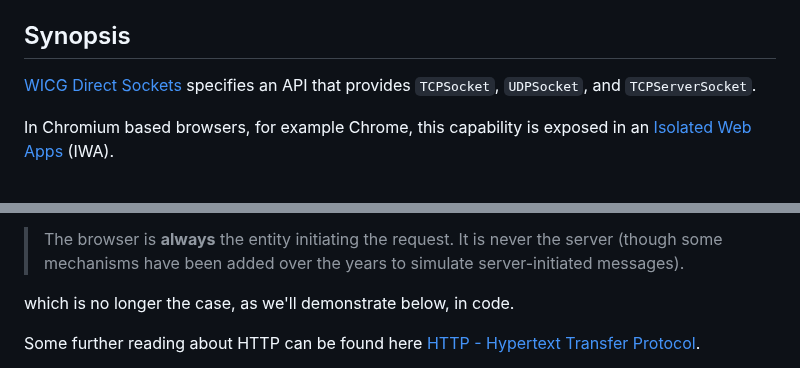
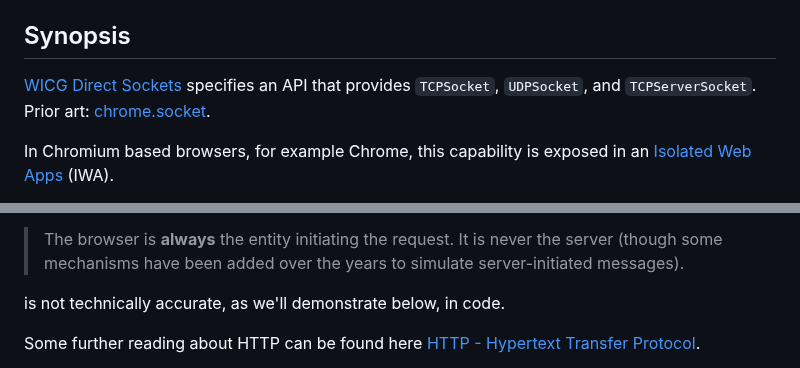
Before and after one commit to guest271314/direct-sockets-http-ws-server, a Markdown page: README.md, 2 parts joined by grey strips. Drawn GitHub-style.

```diff
--- a/README.md
+++ b/README.md
@@ -4,7 +4,7 @@ HTTP and WebSocket server run from Chromium and Chrome browsers using Direct Soc
 ## Synopsis
 
 [WICG Direct Sockets](https://wicg.github.io/direct-sockets) specifies an API
-that provides `TCPSocket`, `UDPSocket`, and `TCPServerSocket`.
+that provides `TCPSocket`, `UDPSocket`, and `TCPServerSocket`. Prior art: [chrome.socket](https://developer.chrome.com/docs/apps/reference/socket).
 
 In Chromium based browsers, for example Chrome, this capability is exposed in
 an [Isolated Web Apps](https://github.com/WICG/isolated-web-apps) (IWA).
@@ -38,8 +38,7 @@ We'll also note this claim on the MDN Web Docs page from [Client: the user-agent
 
 > The browser is **always** the entity initiating the request. It is never the server (though some mechanisms have been added over the years to simulate server-initiated messages).
 
-which is no longer the case, as we'll
-demonstrate below, in code.
+is not technically accurate, as we'll demonstrate below, in code.
 
 Some further reading about HTTP can be found here [HTTP - Hypertext Transfer Protocol](https://www.w3.org/Protocols/).
 
```
